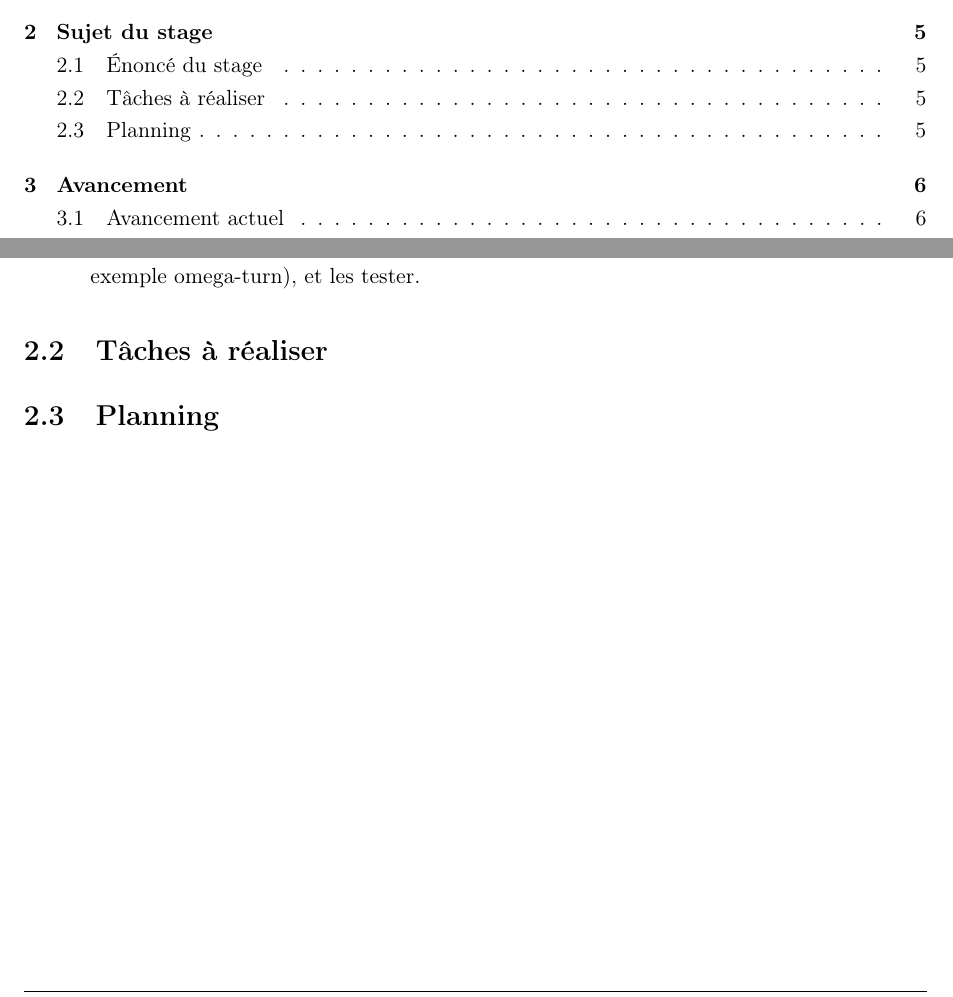
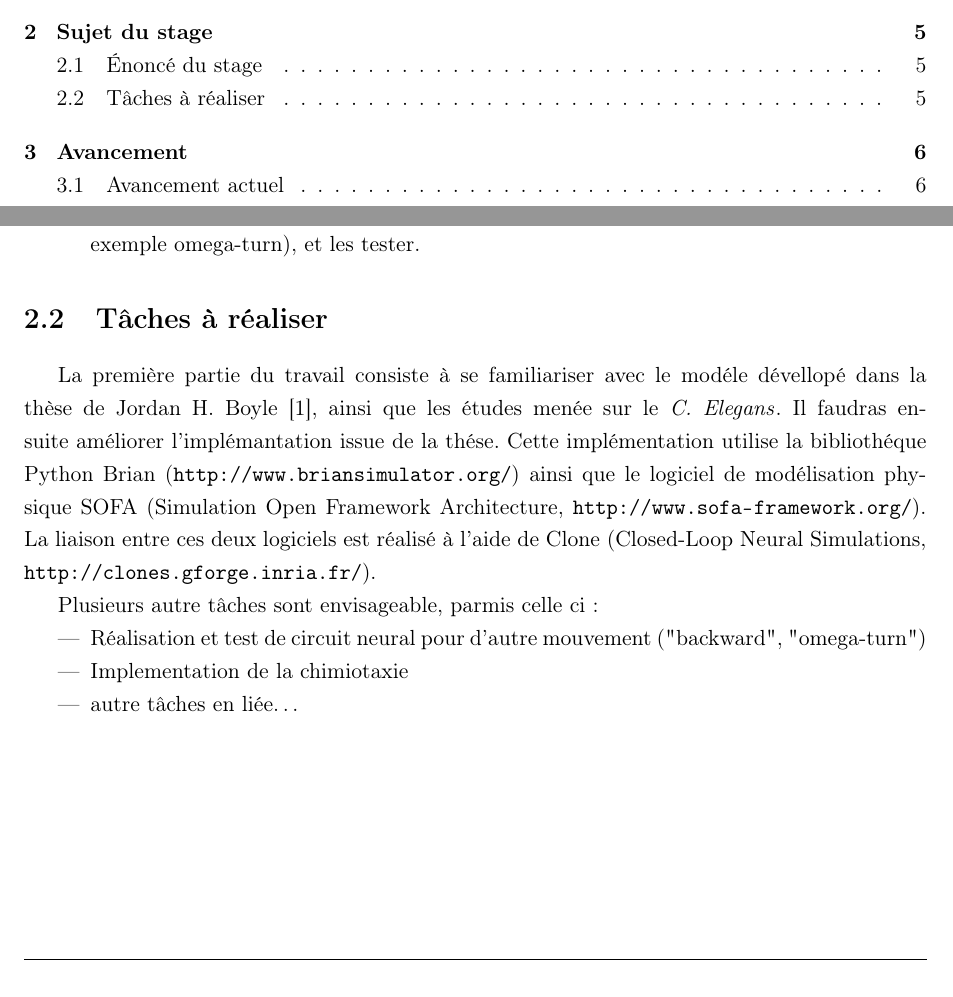
Before and after one commit to Mayeu/Rapport-Stage-2011, a LaTeX document (rapport-indermediaire/main.tex, which reads rapport-indermediaire/project.tex): two parts of pages 2 and 5 of 8, joined at a grey line, cut so that both start at the same text. Compiled offline with LaTeX, dvips and Ghostscript.

Commit message:
Add content in project.tex

```diff
--- a/rapport-indermediaire/project.tex
+++ b/rapport-indermediaire/project.tex
@@ -24,10 +24,25 @@ Le stage consistera à :
 \section{Tâches à réaliser} % (fold)
 \label{sec:Tâches à réaliser}
 
+La première partie du travail consiste à se familiariser avec le modéle dévellopé dans la thèse de Jordan
+H. Boyle \cite{Boyle2009}, ainsi que les études menée sur le \celeg{}. Il faudras ensuite améliorer
+l'implémantation issue de la thése. Cette implémentation utilise la bibliothéque Python Brian
+(\url{http://www.briansimulator.org/}) ainsi que le logiciel de modélisation physique SOFA
+(Simulation Open Framework Architecture, \url{http://www.sofa-framework.org/}). La liaison entre ces
+deux logiciels est réalisé à l'aide de Clone (Closed-Loop Neural Simulations,
+\url{http://clones.gforge.inria.fr/}).
+
+Plusieurs autre tâches sont envisageable, parmis celle ci :
+\begin{itemize}
+   \item Réalisation et test de circuit neural pour d'autre mouvement ("backward", "omega-turn")
+   \item Implementation de la chimiotaxie
+   \item autre tâches en liée\dots
+\end{itemize}
+
 % section Tâches à réaliser (end)
 
-\section{Planning} % (fold)
-\label{sec:Planning}
+%\section{Planning} % (fold)
+%\label{sec:Planning}
 
 % section Planning (end)
 
```
